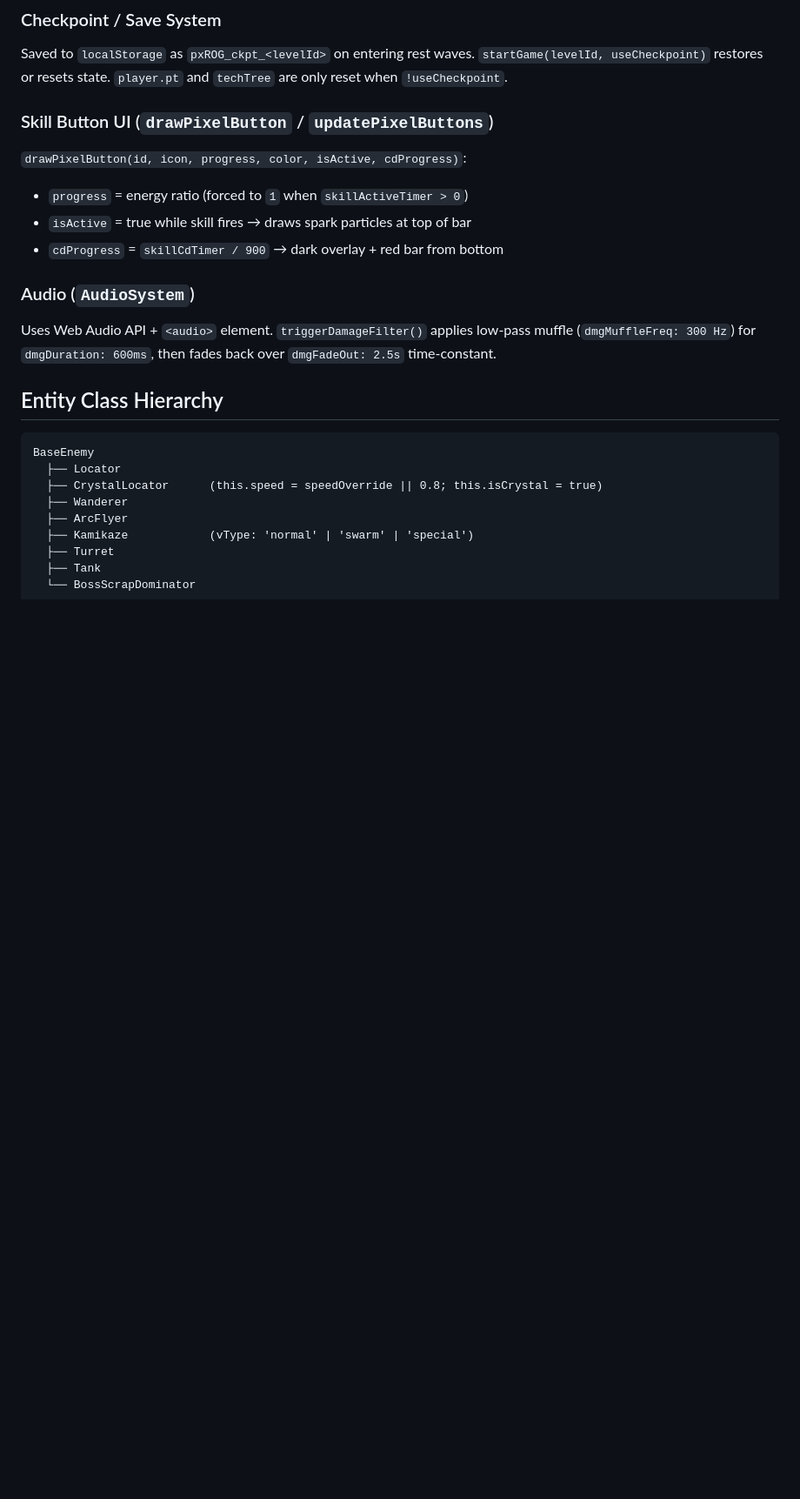
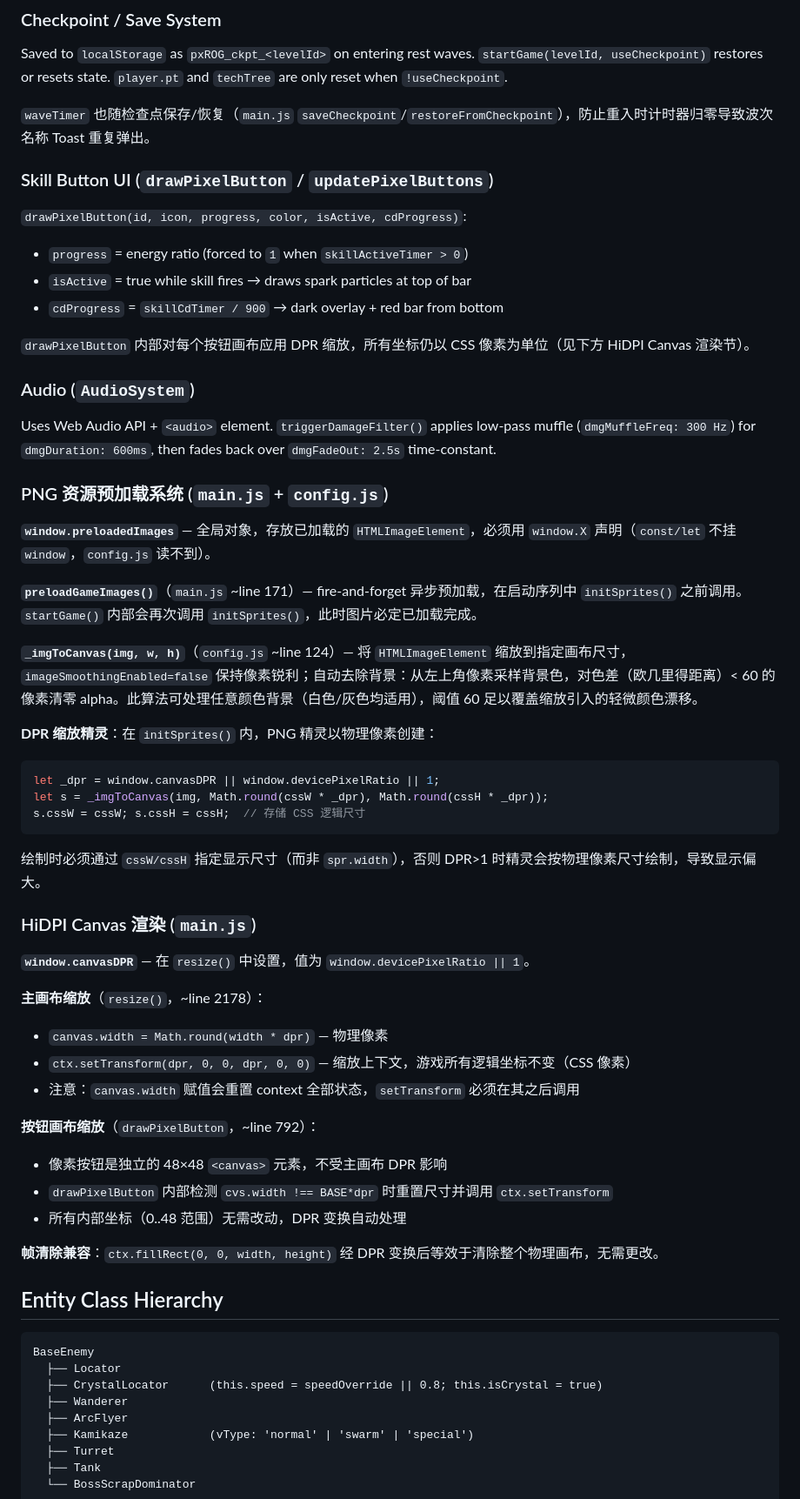
Before and after one commit to Quberen/pxROG, a Markdown page: CLAUDE.md, the part around one of its changes. Shown at 87% size. GitHub-like rendering; blank space fills up the shorter version.

````diff
--- a/CLAUDE.md
+++ b/CLAUDE.md
@@ -78,14 +88,50 @@ On first update (`_initMods` flag), non-special enemies randomly become healer o
 ### Checkpoint / Save System
 Saved to `localStorage` as `pxROG_ckpt_<levelId>` on entering rest waves. `startGame(levelId, useCheckpoint)` restores or resets state. `player.pt` and `techTree` are only reset when `!useCheckpoint`.
 
+`waveTimer` 也随检查点保存/恢复（`main.js` `saveCheckpoint`/`restoreFromCheckpoint`），防止重入时计时器归零导致波次名称 Toast 重复弹出。
+
 ### Skill Button UI (`drawPixelButton` / `updatePixelButtons`)
 `drawPixelButton(id, icon, progress, color, isActive, cdProgress)`:
 - `progress` = energy ratio (forced to `1` when `skillActiveTimer > 0`)
 - `isActive` = true while skill fires → draws spark particles at top of bar
 - `cdProgress` = `skillCdTimer / 900` → dark overlay + red bar from bottom
 
+`drawPixelButton` 内部对每个按钮画布应用 DPR 缩放，所有坐标仍以 CSS 像素为单位（见下方 HiDPI Canvas 渲染节）。
+
 ### Audio (`AudioSystem`)
 Uses Web Audio API + `<audio>` element. `triggerDamageFilter()` applies low-pass muffle (`dmgMuffleFreq: 300 Hz`) for `dmgDuration: 600ms`, then fades back over `dmgFadeOut: 2.5s` time-constant.
+
+### PNG 资源预加载系统 (`main.js` + `config.js`)
+
+**`window.preloadedImages`** — 全局对象，存放已加载的 `HTMLImageElement`，必须用 `window.X` 声明（`const/let` 不挂 `window`，`config.js` 读不到）。
+
+**`preloadGameImages()`**（`main.js` ~line 171）— fire-and-forget 异步预加载，在启动序列中 `initSprites()` 之前调用。`startGame()` 内部会再次调用 `initSprites()`，此时图片必定已加载完成。
+
+**`_imgToCanvas(img, w, h)`**（`config.js` ~line 124）— 将 `HTMLImageElement` 缩放到指定画布尺寸，`imageSmoothingEnabled=false` 保持像素锐利；自动去除背景：从左上角像素采样背景色，对色差（欧几里得距离）< 60 的像素清零 alpha。此算法可处理任意颜色背景（白色/灰色均适用），阈值 60 足以覆盖缩放引入的轻微颜色漂移。
+
+**DPR 缩放精灵**：在 `initSprites()` 内，PNG 精灵以物理像素创建：
+```javascript
+let _dpr = window.canvasDPR || window.devicePixelRatio || 1;
+let s = _imgToCanvas(img, Math.round(cssW * _dpr), Math.round(cssH * _dpr));
+s.cssW = cssW; s.cssH = cssH;  // 存储 CSS 逻辑尺寸
+```
+绘制时必须通过 `cssW/cssH` 指定显示尺寸（而非 `spr.width`），否则 DPR>1 时精灵会按物理像素尺寸绘制，导致显示偏大。
+
+### HiDPI Canvas 渲染 (`main.js`)
+
+**`window.canvasDPR`** — 在 `resize()` 中设置，值为 `window.devicePixelRatio || 1`。
+
+**主画布缩放**（`resize()`，~line 2178）：
+- `canvas.width = Math.round(width * dpr)` — 物理像素
+- `ctx.setTransform(dpr, 0, 0, dpr, 0, 0)` — 缩放上下文，游戏所有逻辑坐标不变（CSS 像素）
+- 注意：`canvas.width` 赋值会重置 context 全部状态，`setTransform` 必须在其之后调用
+
+**按钮画布缩放**（`drawPixelButton`，~line 792）：
+- 像素按钮是独立的 48×48 `<canvas>` 元素，不受主画布 DPR 影响
+- `drawPixelButton` 内部检测 `cvs.width !== BASE*dpr` 时重置尺寸并调用 `ctx.setTransform`
+- 所有内部坐标（0..48 范围）无需改动，DPR 变换自动处理
+
+**帧清除兼容**：`ctx.fillRect(0, 0, width, height)` 经 DPR 变换后等效于清除整个物理画布，无需更改。
 
 ## Entity Class Hierarchy
 
````
Also changed, not shown: other parts of CLAUDE.md (+50 -0 lines).
